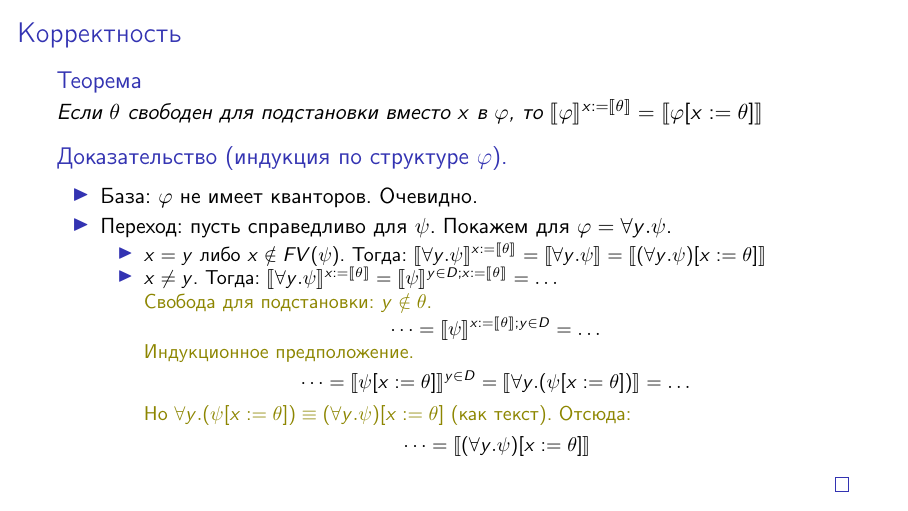
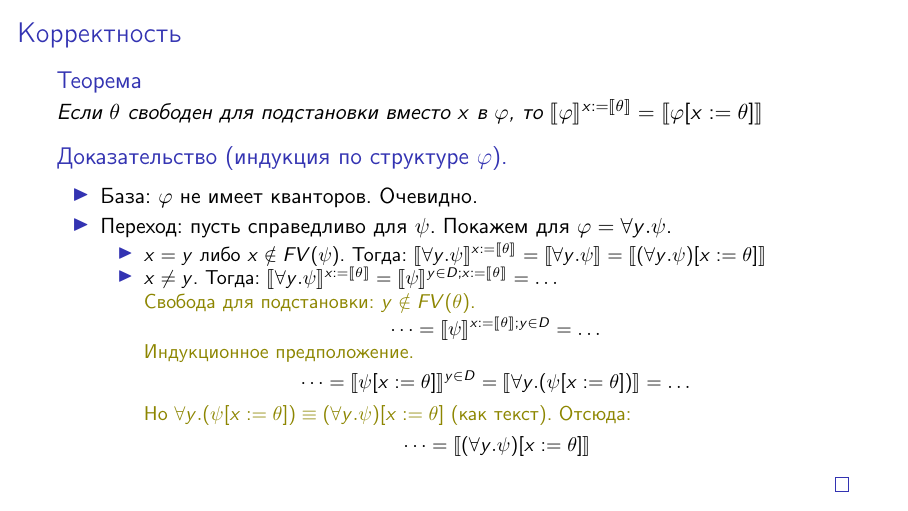
Before and after one commit to shd/logic2025, LaTeX slides (lection-05.tex): page 79 of 80. Compiled offline with pdfLaTeX.

Commit message:
Fix notation for substitution freedom in lection-05.tex

```diff
--- a/lection-05.tex
+++ b/lection-05.tex
@@ -543,7 +543,7 @@ $\llbracket\forall y.\psi\rrbracket^{x := \llbracket\theta\rrbracket} = \llbrack
   \llbracket\psi\rrbracket^{y \in D; x := \llbracket\theta\rrbracket} = \dots$
 %\vspace{-0.3cm}
 
-{\color{olive}Свобода для подстановки: $y\notin\theta$.}
+{\color{olive}Свобода для подстановки: $y\notin FV(\theta$).}
 \vspace{-0.3cm}
  $$\dots = \llbracket\psi\rrbracket^{x := \llbracket\theta\rrbracket; y \in D} = \dots$$
 \vspace{-0.8cm}
```
